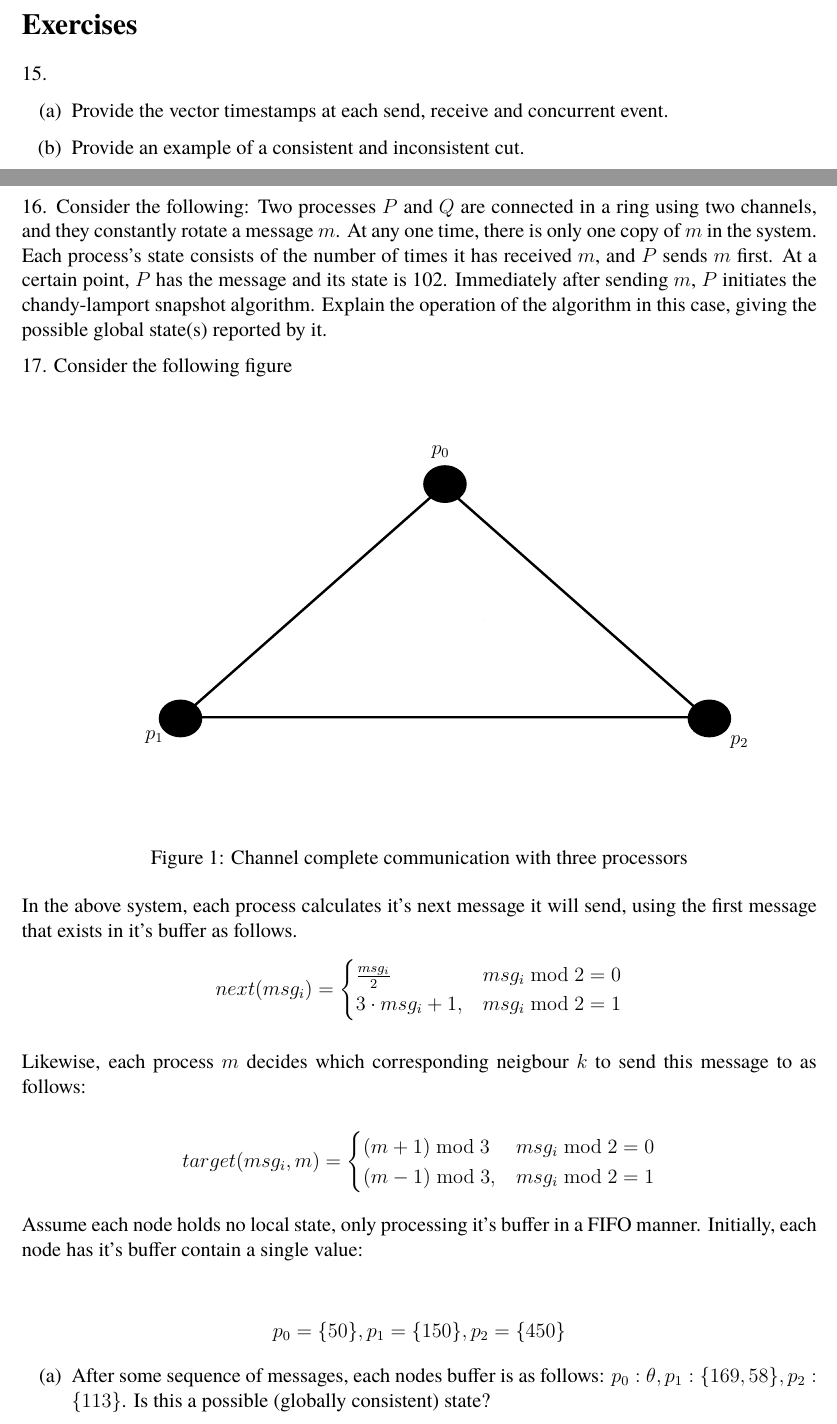
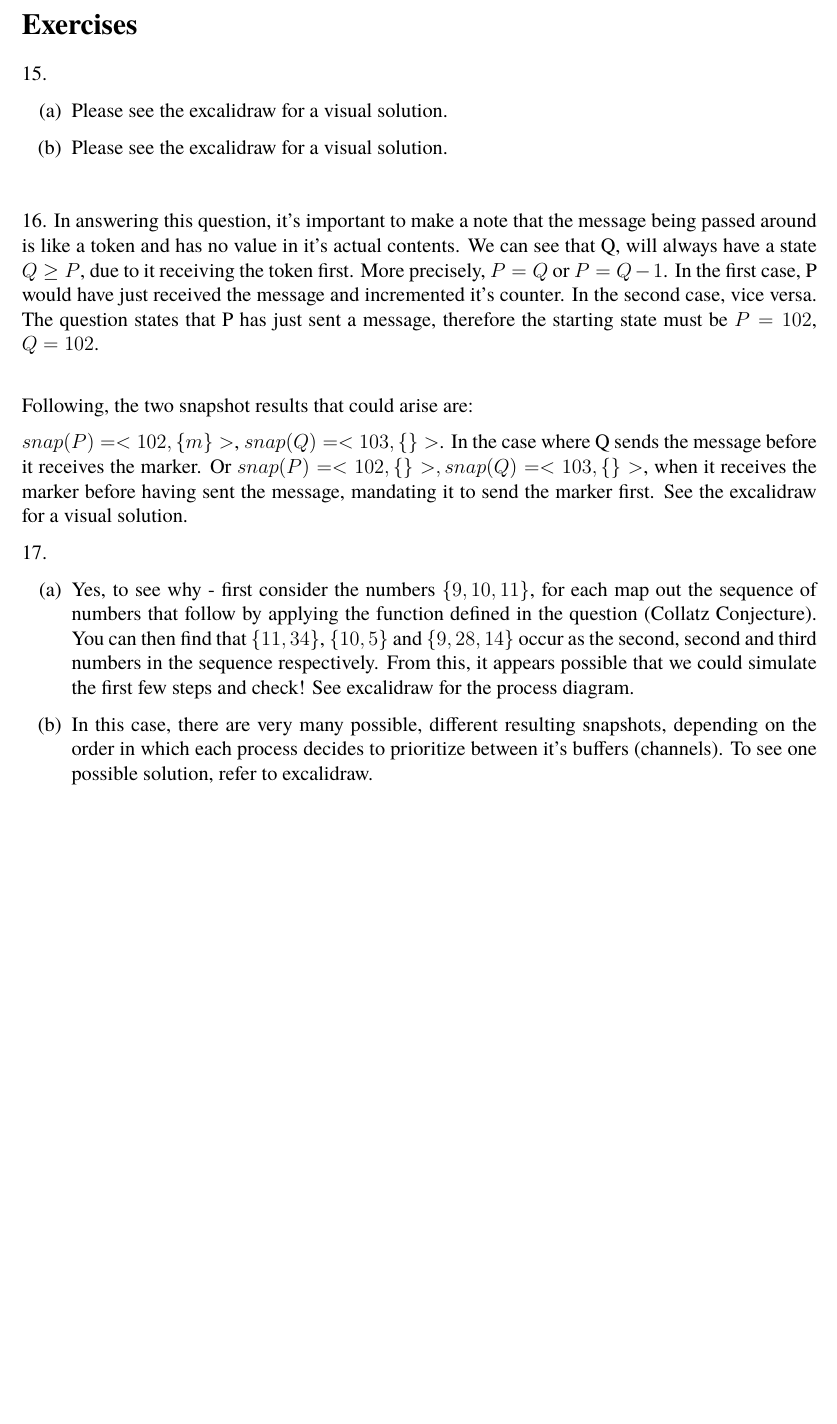
Before and after one commit to kvoli/dalgo, a LaTeX document (Tutorial 3/sols03.tex): two parts of pages 1 and 2 of 4 before the commit and part of page 1 of 2 after it, the two joined at a grey line, cut so that both start at the same text, the shorter picture padded with empty space. Compiled offline with pdfLaTeX.

Commit message:
ammend t1 q4

```diff
--- a/Tutorial 3/sols03.tex
+++ b/Tutorial 3/sols03.tex
@@ -76,11 +76,11 @@
 
 \setcounter{question}{14}
 
-\question{    \begin{enumerate}[(a)]
+\question{
 
-
-        \item Provide the vector timestamps at each send, receive and concurrent event.
-        \item Provide an example of a consistent and inconsistent cut.
+    \begin{enumerate}[(a)]
+        \item Please see the excalidraw for a visual solution.
+        \item Please see the excalidraw for a visual solution.
     \end{enumerate}
 }
 
@@ -88,44 +87,20 @@
 
-\question{Consider the following: Two processes $P$ and $Q$ are connected in a ring using two channels, and they constantly rotate a message $m$. At any one time, there is only one copy of $m$ in the system. Each process’s state consists of the number of times it has received $m$, and $P$ sends $m$ first. At a certain point, $P$ has the message and its state is 102. Immediately after sending $m$, $P$ initiates the chandy-lamport snapshot algorithm. Explain the operation of the algorithm in this case, giving the possible global state(s) reported by it.}
+\question{In answering this question, it's important to make a note that the message being passed around is like a token
+    and has no value in it's actual contents. We can see that Q, will always have a state $Q \geq P$, due to it receiving the token
+    first. More precisely, $P = Q$ or $P = Q - 1$. In the first case, P would have just received the message and incremented it's counter. In the second case, vice versa. The question states that P has just sent a message, therefore the starting state must be $P=102$, $Q = 102$.\\
+
+    Following, the two snapshot results that could arise are:
+
+    $snap(P) =  <102, \{m\}>$, $snap(Q) = <103, \{\}>$. In the case where Q sends the message before it receives the marker. Or $snap(P) =  <102, \{\}>, snap(Q) = <103, \{\}>$, when it receives the marker before having sent the message, mandating it to send the marker first. See the excalidraw for a visual solution.
+}
 
 
-\question{Consider the following figure}
+\question{}
 
-\begin{figure}[ht]
-    \centering
-    \incfig{channel-complete-communication-with-three-processors}
-    \caption{Channel complete communication with three processors}
-    \label{fig:channel-complete-communication-with-three-processors}
-\end{figure}
-
-In the above system, each process calculates it's next message it will send, using the first message that exists in it's buffer as follows.
-\[
-    next(msg_{i}) = \begin{cases}
-        \frac{msg_i}{2}  & msg_i \bmod 2 = 0 \\
-        3 \cdot msg_i + 1, & msg_i \bmod 2 = 1
-    \end{cases}
-\]
-
-Likewise, each process $m$ decides which corresponding neigbour $k$ to send this message to as follows:
-
-\[
-    target(msg_i, m) = \begin{cases}
-        (m + 1) \bmod 3  & msg_i \bmod 2 = 0 \\
-        (m - 1) \bmod 3, & msg_i \bmod 2 = 1
-    \end{cases}
-\]
-
-Assume each node holds no local state, only processing it's buffer in a FIFO manner. Initially, each node has it's buffer contain a single value:
-
-\begin{align*}
-    p_0 = \{50\},
-    p_1 = \{150\},
-    p_2 = \{450\}
-\end{align*}
 
 \begin{enumerate}[(a)]
-    \item After some sequence of messages, each nodes buffer is as follows: $p_0: \theta,  p_1: \{169,58\}, p_2: \{113\}$. Is this a possible (globally consistent) state?
-    \item Assume in the above scenario, process $p_0$ initiates the chandy-lamport snapshot algorithm. Explain the operation of the algorithm in this case, giving the possible global state(s) reported by it.
+    \item Yes, to see why - first consider the numbers $\{9,10,11\}$, for each map out the sequence of numbers that follow by applying the function defined in the question (Collatz Conjecture). You can then find that $\{11,34\}$, $\{10,5\}$ and $\{9,28,14\}$ occur as the second, second and third numbers in the sequence respectively. From this, it appears possible that we could simulate the first few steps and check! See excalidraw for the process diagram.
+    \item In this case, there are very many possible, different resulting snapshots, depending on the order in which each process decides to prioritize between it's buffers (channels). To see one possible solution, refer to excalidraw.
 \end{enumerate}
 
 
```
Also changed, not shown: Tutorial 1/sols01.tex (+1 -1 lines), Tutorial 1/tute01.tex (+1 -1 lines), Tutorial 1/sols01.pdf, Tutorial 1/tute01.pdf, Tutorial 3/sols03.pdf, Tutorial 3/sols03.tex (1 more changed lines).
